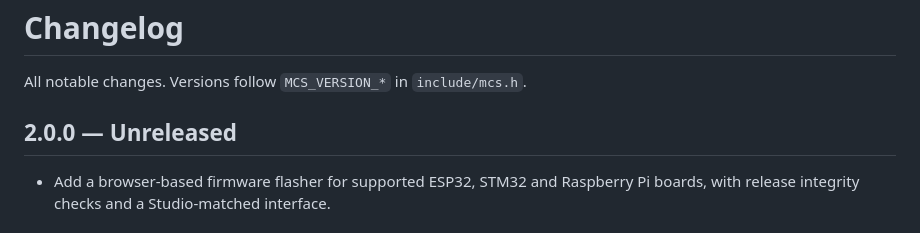
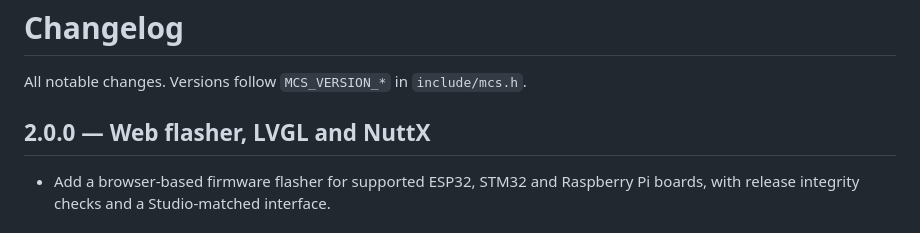
Before and after one commit to amir1387aht/MicroCS, a Markdown page: CHANGELOG.md, the part around the change. Drawn GitHub-style.

```diff
--- a/CHANGELOG.md
+++ b/CHANGELOG.md
@@ -2,7 +2,7 @@
 
 All notable changes. Versions follow `MCS_VERSION_*` in `include/mcs.h`.
 
-## 2.0.0 — Unreleased
+## 2.0.0 — Web flasher, LVGL and NuttX
 
 * Add a browser-based firmware flasher for supported ESP32, STM32 and Raspberry Pi boards, with release integrity checks and a Studio-matched interface.
 
```
Also changed, not shown: README.md (+1 -1 lines), docs/guides/ESP32.md (+1 -1 lines).
